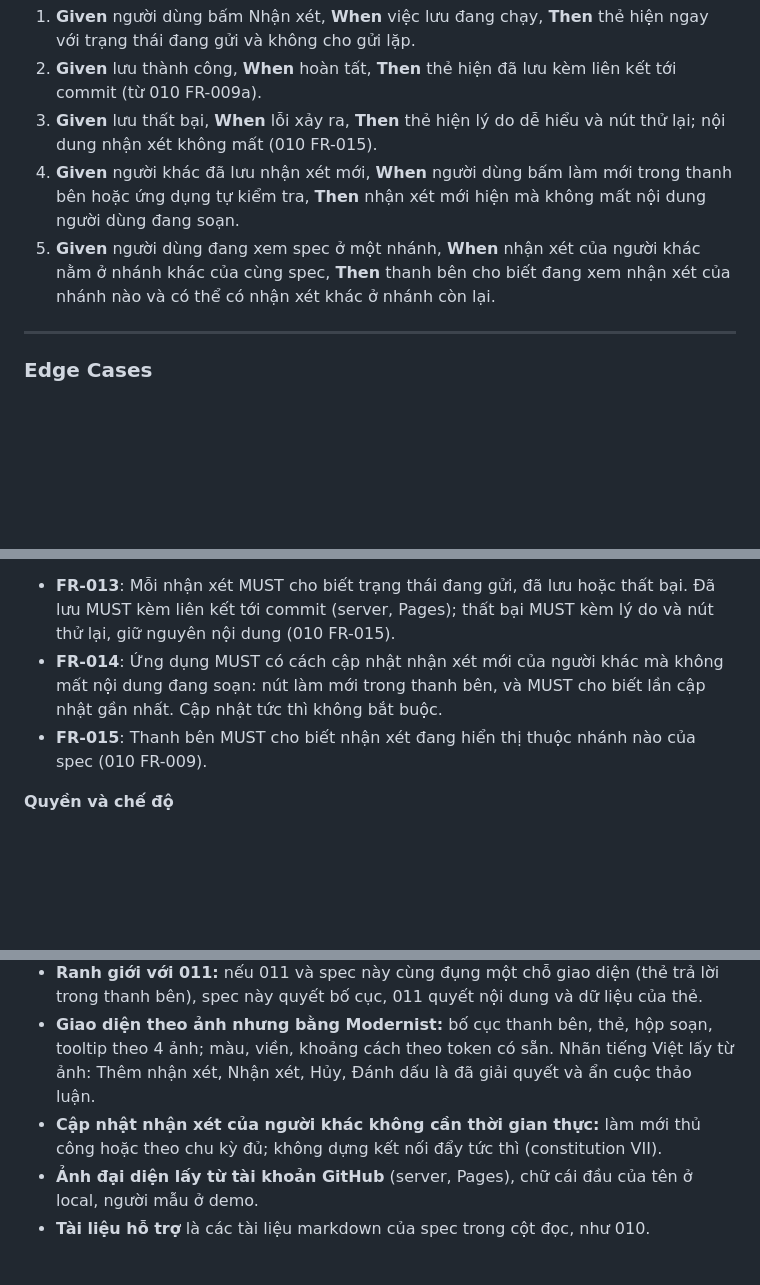
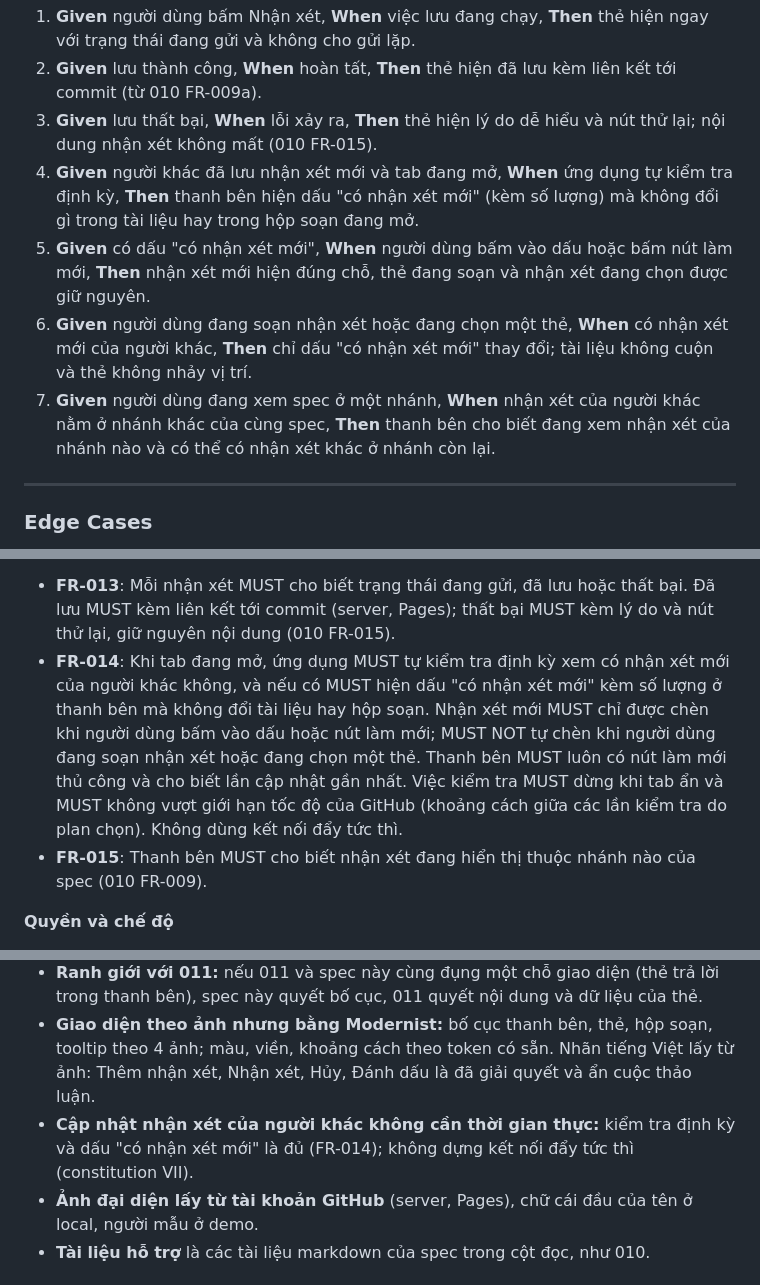
Before and after one commit to phungrk/speckit-ui, a Markdown page: specs/012-docs-style-comment-flow/spec.md, 3 parts joined by grey strips. Rendered like a GitHub page; blank space fills up the shorter version.

Commit message:
spec(012): clarify Q3, periodic check with 'new comments' badge and manual refresh
Co-Authored-By: Claude Sonnet 5.5 <noreply@anthropic.com>
Claude-Session: https://claude.ai/code/session_013q6XreBr39iyVZieiWqP4J

```diff
--- a/specs/012-docs-style-comment-flow/spec.md
+++ b/specs/012-docs-style-comment-flow/spec.md
@@ -93,8 +94,10 @@ Mỗi nhận xét cho biết trạng thái: đang gửi, đã lưu (kèm liên k
 1. **Given** người dùng bấm Nhận xét, **When** việc lưu đang chạy, **Then** thẻ hiện ngay với trạng thái đang gửi và không cho gửi lặp.
 2. **Given** lưu thành công, **When** hoàn tất, **Then** thẻ hiện đã lưu kèm liên kết tới commit (từ 010 FR-009a).
 3. **Given** lưu thất bại, **When** lỗi xảy ra, **Then** thẻ hiện lý do dễ hiểu và nút thử lại; nội dung nhận xét không mất (010 FR-015).
-4. **Given** người khác đã lưu nhận xét mới, **When** người dùng bấm làm mới trong thanh bên hoặc ứng dụng tự kiểm tra, **Then** nhận xét mới hiện mà không mất nội dung người dùng đang soạn.
-5. **Given** người dùng đang xem spec ở một nhánh, **When** nhận xét của người khác nằm ở nhánh khác của cùng spec, **Then** thanh bên cho biết đang xem nhận xét của nhánh nào và có thể có nhận xét khác ở nhánh còn lại.
+4. **Given** người khác đã lưu nhận xét mới và tab đang mở, **When** ứng dụng tự kiểm tra định kỳ, **Then** thanh bên hiện dấu "có nhận xét mới" (kèm số lượng) mà không đổi gì trong tài liệu hay trong hộp soạn đang mở.
+5. **Given** có dấu "có nhận xét mới", **When** người dùng bấm vào dấu hoặc bấm nút làm mới, **Then** nhận xét mới hiện đúng chỗ, thẻ đang soạn và nhận xét đang chọn được giữ nguyên.
+6. **Given** người dùng đang soạn nhận xét hoặc đang chọn một thẻ, **When** có nhận xét mới của người khác, **Then** chỉ dấu "có nhận xét mới" thay đổi; tài liệu không cuộn và thẻ không nhảy vị trí.
+7. **Given** người dùng đang xem spec ở một nhánh, **When** nhận xét của người khác nằm ở nhánh khác của cùng spec, **Then** thanh bên cho biết đang xem nhận xét của nhánh nào và có thể có nhận xét khác ở nhánh còn lại.
 
 ---
 
@@ -138,7 +141,7 @@ Mỗi nhận xét cho biết trạng thái: đang gửi, đã lưu (kèm liên k
 **Trạng thái lưu và cập nhật (US3, G8)**
 
 - **FR-013**: Mỗi nhận xét MUST cho biết trạng thái đang gửi, đã lưu hoặc thất bại. Đã lưu MUST kèm liên kết tới commit (server, Pages); thất bại MUST kèm lý do và nút thử lại, giữ nguyên nội dung (010 FR-015).
-- **FR-014**: Ứng dụng MUST có cách cập nhật nhận xét mới của người khác mà không mất nội dung đang soạn: nút làm mới trong thanh bên, và MUST cho biết lần cập nhật gần nhất. Cập nhật tức thì không bắt buộc.
+- **FR-014**: Khi tab đang mở, ứng dụng MUST tự kiểm tra định kỳ xem có nhận xét mới của người khác không, và nếu có MUST hiện dấu "có nhận xét mới" kèm số lượng ở thanh bên mà không đổi tài liệu hay hộp soạn. Nhận xét mới MUST chỉ được chèn khi người dùng bấm vào dấu hoặc nút làm mới; MUST NOT tự chèn khi người dùng đang soạn nhận xét hoặc đang chọn một thẻ. Thanh bên MUST luôn có nút làm mới thủ công và cho biết lần cập nhật gần nhất. Việc kiểm tra MUST dừng khi tab ẩn và MUST không vượt giới hạn tốc độ của GitHub (khoảng cách giữa các lần kiểm tra do plan chọn). Không dùng kết nối đẩy tức thì.
 - **FR-015**: Thanh bên MUST cho biết nhận xét đang hiển thị thuộc nhánh nào của spec (010 FR-009).
 
 **Quyền và chế độ**
@@ -178,7 +182,7 @@ Spec này thêm vào file highlight của 010 đúng một giá trị màu mới
 - **"Bất kỳ ai" nghĩa là bất kỳ ai có quyền ghi nội dung repo:** không có nhận xét ẩn danh và không có nhận xét của người chỉ có quyền đọc. Đây là đánh đổi đã chọn (Q1 = C): đơn giản và nhất quán với 010, nhưng người duyệt chỉ có quyền đọc phải được cấp quyền ghi nếu muốn nhận xét trong ứng dụng.
 - **Ranh giới với 011:** nếu 011 và spec này cùng đụng một chỗ giao diện (thẻ trả lời trong thanh bên), spec này quyết bố cục, 011 quyết nội dung và dữ liệu của thẻ.
 - **Giao diện theo ảnh nhưng bằng Modernist:** bố cục thanh bên, thẻ, hộp soạn, tooltip theo 4 ảnh; màu, viền, khoảng cách theo token có sẵn. Nhãn tiếng Việt lấy từ ảnh: Thêm nhận xét, Nhận xét, Hủy, Đánh dấu là đã giải quyết và ẩn cuộc thảo luận.
-- **Cập nhật nhận xét của người khác không cần thời gian thực:** làm mới thủ công hoặc theo chu kỳ đủ; không dựng kết nối đẩy tức thì (constitution VII).
+- **Cập nhật nhận xét của người khác không cần thời gian thực:** kiểm tra định kỳ và dấu "có nhận xét mới" là đủ (FR-014); không dựng kết nối đẩy tức thì (constitution VII).
 - **Ảnh đại diện lấy từ tài khoản GitHub** (server, Pages), chữ cái đầu của tên ở local, người mẫu ở demo.
 - **Tài liệu hỗ trợ** là các tài liệu markdown của spec trong cột đọc, như 010.
 
```
Also changed, not shown: other parts of specs/012-docs-style-comment-flow/spec.md (+2 -0 lines).
